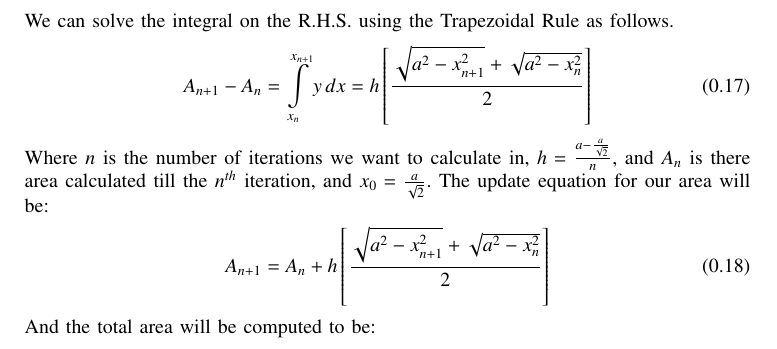
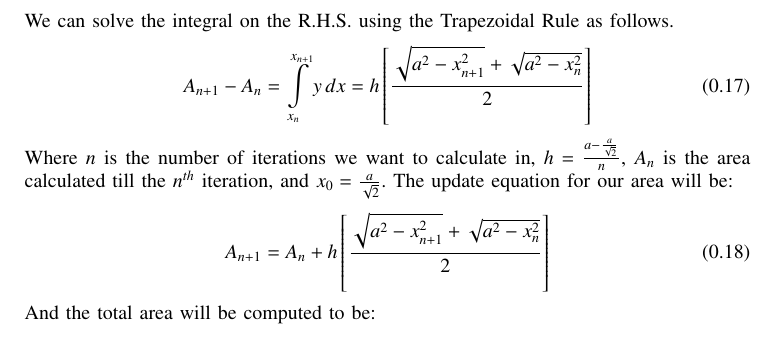
Before and after one commit to Swaraj528/EE1003, a LaTeX problem sheet (Assignment2/main.tex): part of page 2 of 3, cut so that both start at the same text. Compiled offline with pdfLaTeX.

Commit message:
fixed typos

```diff
--- a/Assignment2/main.tex
+++ b/Assignment2/main.tex
@@ -102,7 +102,7 @@ We can solve the integral on the R.H.S. using the Trapezoidal Rule as follows.
 \begin{align}
 	A_{n+1}-A_{n} = 	\int\limits_{x_n}^{x_{n+1}} y \, dx &= h\sbrak{\frac{\sqrt{a^2-x_{n+1}^2} + \sqrt{a^2-x_n^2}}{2}}
 \end{align}
-Where $n$ is the number of iterations we want to calculate in, $h = \frac{a-\frac{a}{\sqrt{2}}}{n}$, and $A_{n}$ is there area calculated till the $n^{th}$ iteration, and $x_0 = \frac{a}{\sqrt{2}}$.
+Where $n$ is the number of iterations we want to calculate in, $h = \frac{a-\frac{a}{\sqrt{2}}}{n}$, $A_{n}$ is the area calculated till the $n^{th}$ iteration, and $x_0 = \frac{a}{\sqrt{2}}$.
 The update equation for our area will be:
 \begin{align}
 	A_{n+1} = A_{n} +  h\sbrak{\frac{\sqrt{a^2-x_{n+1}^2} + \sqrt{a^2-x_n^2}}{2}}
```
Also changed, not shown: Assignment2/main.pdf, 1 other file.
